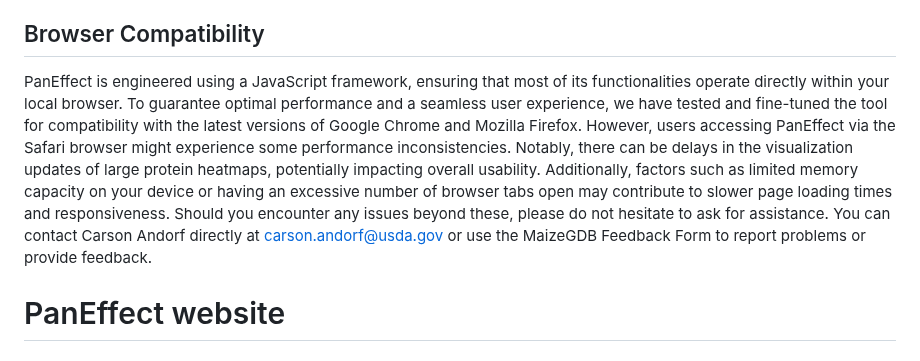
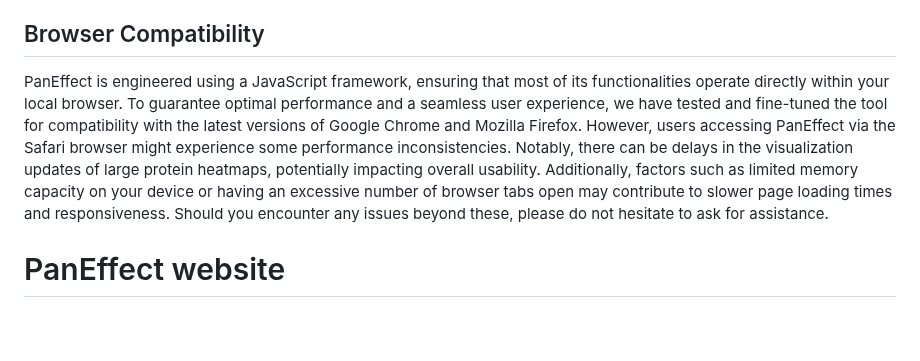
Before and after one commit to Maize-Genetics-and-Genomics-Database/PanEffect, a Markdown page: README.md, the part around the change. Drawn GitHub-style; blank space fills up the shorter version.

```diff
--- a/README.md
+++ b/README.md
@@ -11,7 +11,7 @@ Andorf, et al. PanEffect: A pan-genome visualization tool for variant effects in
 
 ## Browser Compatibility
 
-PanEffect is engineered using a JavaScript framework, ensuring that most of its functionalities operate directly within your local browser. To guarantee optimal performance and a seamless user experience, we have tested and fine-tuned the tool for compatibility with the latest versions of Google Chrome and Mozilla Firefox. However, users accessing PanEffect via the Safari browser might experience some performance inconsistencies. Notably, there can be delays in the visualization updates of large protein heatmaps, potentially impacting overall usability. Additionally, factors such as limited memory capacity on your device or having an excessive number of browser tabs open may contribute to slower page loading times and responsiveness. Should you encounter any issues beyond these, please do not hesitate to ask for assistance. You can contact Carson Andorf directly at carson.andorf@usda.gov or use the MaizeGDB Feedback Form to report problems or provide feedback.
+PanEffect is engineered using a JavaScript framework, ensuring that most of its functionalities operate directly within your local browser. To guarantee optimal performance and a seamless user experience, we have tested and fine-tuned the tool for compatibility with the latest versions of Google Chrome and Mozilla Firefox. However, users accessing PanEffect via the Safari browser might experience some performance inconsistencies. Notably, there can be delays in the visualization updates of large protein heatmaps, potentially impacting overall usability. Additionally, factors such as limited memory capacity on your device or having an excessive number of browser tabs open may contribute to slower page loading times and responsiveness. Should you encounter any issues beyond these, please do not hesitate to ask for assistance.
 
 # PanEffect website
 
```
